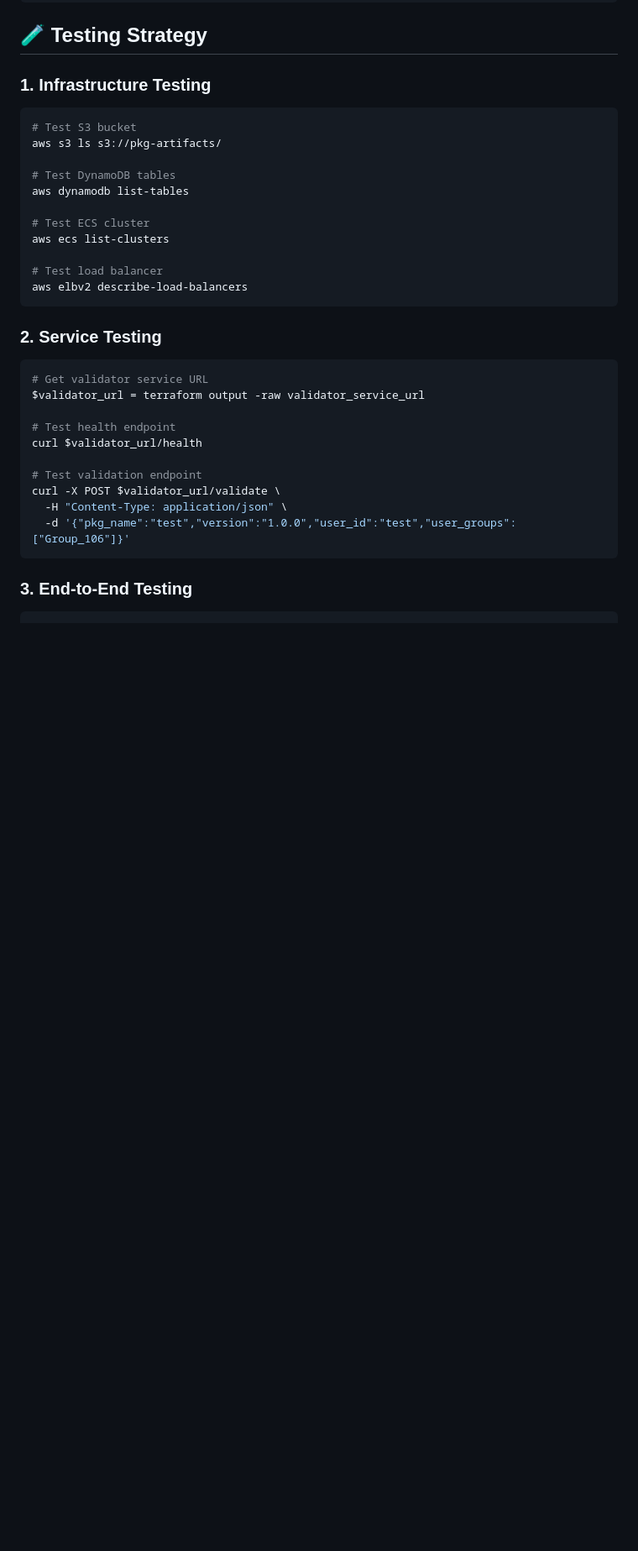
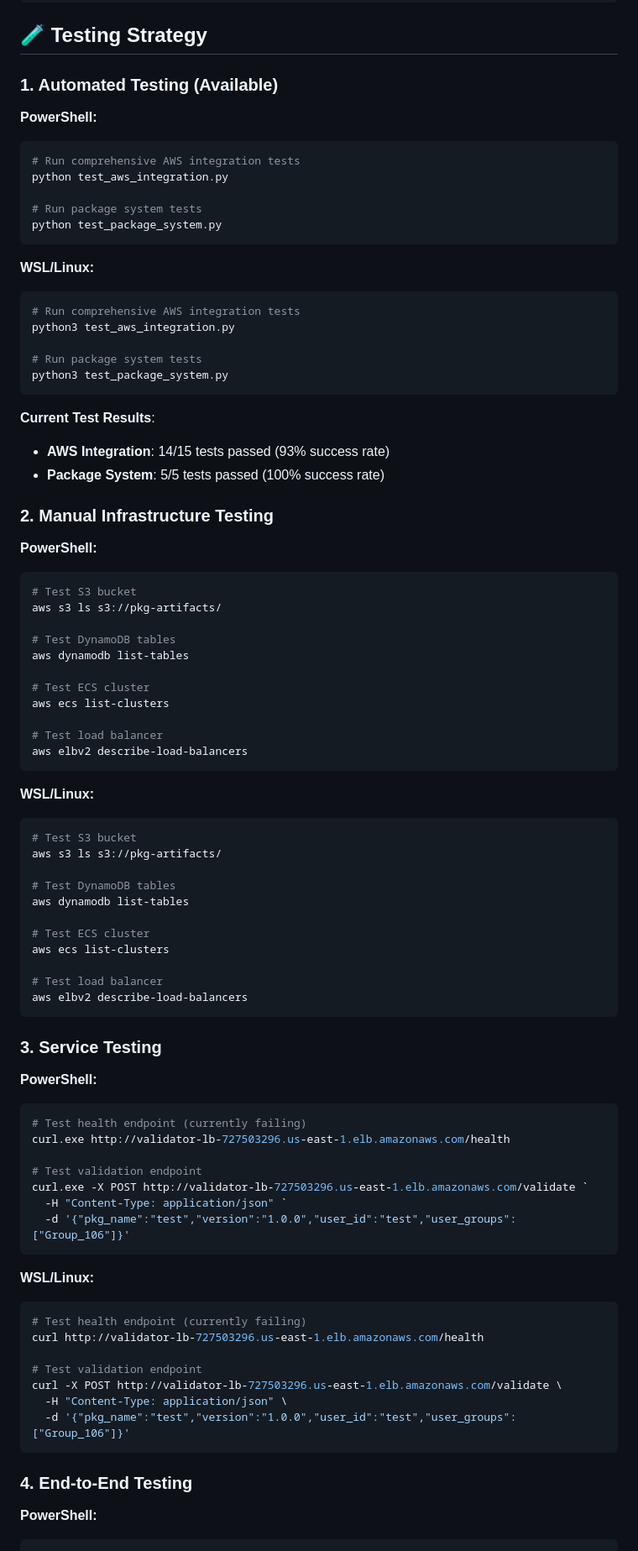
Before and after one commit to flaniyan/CS_450_Phase_2, a Markdown page: AWS_SETUP_GUIDE.md, the part around one of its changes. Shown at 84% size. Drawn GitHub-style; blank space fills up the shorter version.

````diff
--- a/AWS_SETUP_GUIDE.md
+++ b/AWS_SETUP_GUIDE.md
@@ -238,8 +251,33 @@ resource "aws_secretsmanager_secret_version" "jwt_secret" {
 
 ## 🧪 **Testing Strategy**
 
-### **1. Infrastructure Testing**
+### **1. Automated Testing (Available)**
 
+**PowerShell:**
+```powershell
+# Run comprehensive AWS integration tests
+python test_aws_integration.py
+
+# Run package system tests
+python test_package_system.py
+```
+
+**WSL/Linux:**
+```bash
+# Run comprehensive AWS integration tests
+python3 test_aws_integration.py
+
+# Run package system tests
+python3 test_package_system.py
+```
+
+**Current Test Results**:
+- **AWS Integration**: 14/15 tests passed (93% success rate)
+- **Package System**: 5/5 tests passed (100% success rate)
+
+### **2. Manual Infrastructure Testing**
+
+**PowerShell:**
 ```powershell
 # Test S3 bucket
 aws s3 ls s3://pkg-artifacts/
@@ -254,22 +292,47 @@ aws ecs list-clusters
 aws elbv2 describe-load-balancers
 ```
 
-### **2. Service Testing**
+**WSL/Linux:**
+```bash
+# Test S3 bucket
+aws s3 ls s3://pkg-artifacts/
 
+# Test DynamoDB tables
+aws dynamodb list-tables
+
+# Test ECS cluster
+aws ecs list-clusters
+
+# Test load balancer
+aws elbv2 describe-load-balancers
+```
+
+### **3. Service Testing**
+
+**PowerShell:**
 ```powershell
-# Get validator service URL
-$validator_url = terraform output -raw validator_service_url
-
-# Test health endpoint
-curl $validator_url/health
+# Test health endpoint (currently failing)
+curl.exe http://validator-lb-727503296.us-east-1.elb.amazonaws.com/health
 
 # Test validation endpoint
-curl -X POST $validator_url/validate \
+curl.exe -X POST http://validator-lb-727503296.us-east-1.elb.amazonaws.com/validate `
+  -H "Content-Type: application/json" `
+  -d '{"pkg_name":"test","version":"1.0.0","user_id":"test","user_groups":["Group_106"]}'
+```
+
+**WSL/Linux:**
+```bash
+# Test health endpoint (currently failing)
+curl http://validator-lb-727503296.us-east-1.elb.amazonaws.com/health
+
+# Test validation endpoint
+curl -X POST http://validator-lb-727503296.us-east-1.elb.amazonaws.com/validate \
   -H "Content-Type: application/json" \
   -d '{"pkg_name":"test","version":"1.0.0","user_id":"test","user_groups":["Group_106"]}'
 ```
 
-### **3. End-to-End Testing**
+### **4. End-to-End Testing**
 
+**PowerShell:**
 ```powershell
 # 1. Register user
````
Also changed, not shown: other parts of AWS_SETUP_GUIDE.md (+143 -105 lines).
